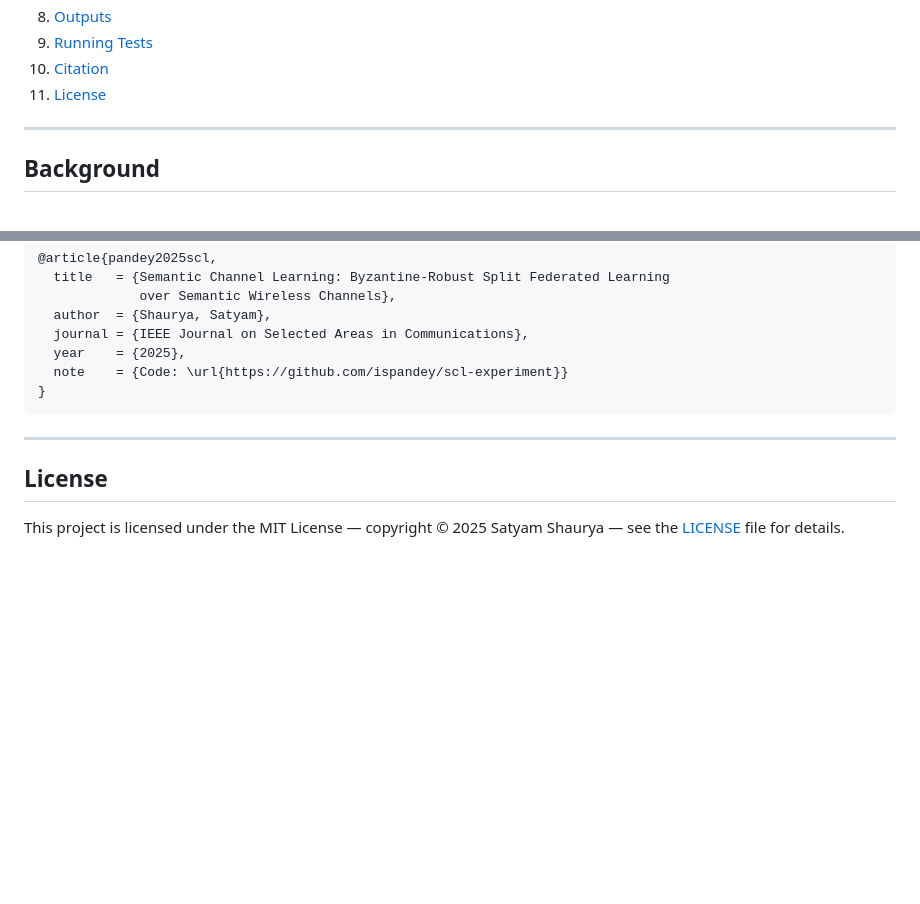
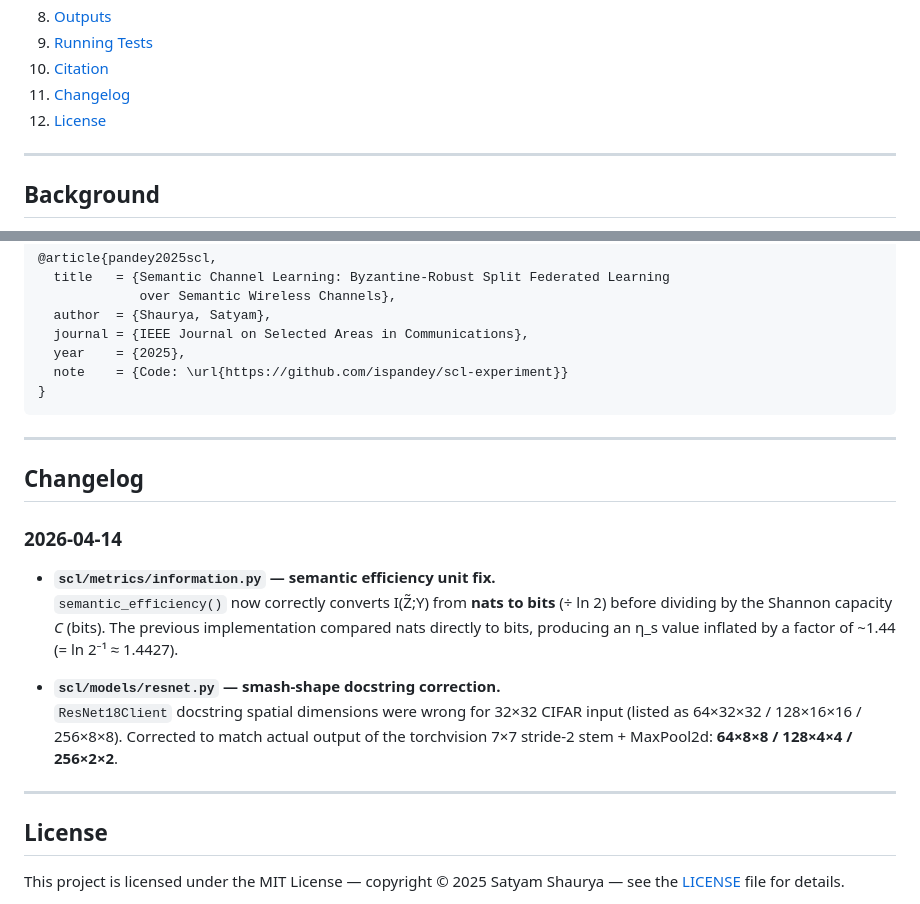
Before and after one commit to ispandey/scl-experiment, a Markdown page: README.md, 2 parts joined by grey strips. Rendered like a GitHub page; blank space fills up the shorter version.

Commit message:
docs: add Changelog section documenting recent bug fixes
Agent-Logs-Url: https://github.com/ispandey/scl-experiment/sessions/d3192ef4-b2f7-4041-a44c-995b6b216110

Co-authored-by: ispandey <53506118+ispandey@users.noreply.github.com>

```diff
--- a/README.md
+++ b/README.md
@@ -29,7 +29,8 @@ This repository contains the complete implementation of the five experiment grou
 8. [Outputs](#outputs)
 9. [Running Tests](#running-tests)
 10. [Citation](#citation)
-11. [License](#license)
+11. [Changelog](#changelog)
+12. [License](#license)
 
 ---
 
@@ -440,6 +441,18 @@ If you use this code or experimental design in your work, please cite:
 
 ---
 
+## Changelog
+
+### 2026-04-14
+
+- **`scl/metrics/information.py` — semantic efficiency unit fix.**
+  `semantic_efficiency()` now correctly converts I(Z̃;Y) from **nats to bits** (÷ ln 2) before dividing by the Shannon capacity *C* (bits). The previous implementation compared nats directly to bits, producing an η_s value inflated by a factor of ~1.44 (= ln 2⁻¹ ≈ 1.4427).
+
+- **`scl/models/resnet.py` — smash-shape docstring correction.**
+  `ResNet18Client` docstring spatial dimensions were wrong for 32×32 CIFAR input (listed as 64×32×32 / 128×16×16 / 256×8×8). Corrected to match actual output of the torchvision 7×7 stride-2 stem + MaxPool2d: **64×8×8 / 128×4×4 / 256×2×2**.
+
+---
+
 ## License
 
 This project is licensed under the MIT License — copyright © 2025 Satyam Shaurya — see the [LICENSE](LICENSE) file for details.
```
